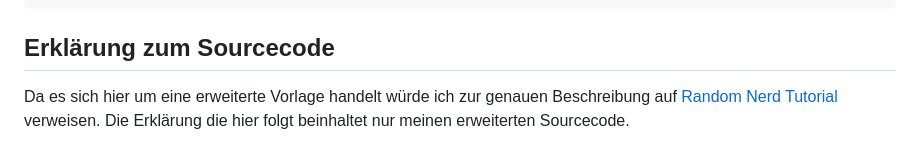
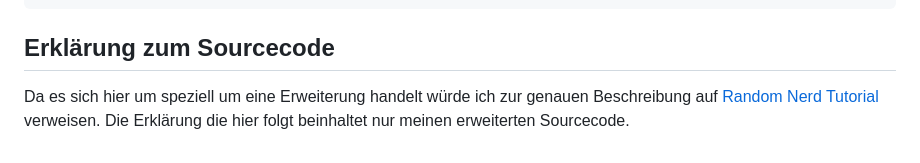
Before and after one commit to LarsLarsonIO/ESP32, a Markdown page: README.md, the part around the change. Drawn GitHub-style.

```diff
--- a/README.md
+++ b/README.md
@@ -304,4 +304,4 @@ Bilder folgen ...
       }
     }
 ## Erklärung zum Sourcecode
-Da es sich hier um eine erweiterte Vorlage handelt würde ich zur genauen Beschreibung auf [Random Nerd Tutorial](https://randomnerdtutorials.com/esp32-web-server-gauges/) verweisen. Die Erklärung die hier folgt beinhaltet nur meinen erweiterten Sourcecode.
+Da es sich hier um speziell um eine Erweiterung handelt würde ich zur genauen Beschreibung auf [Random Nerd Tutorial](https://randomnerdtutorials.com/esp32-web-server-gauges/) verweisen. Die Erklärung die hier folgt beinhaltet nur meinen erweiterten Sourcecode.
```
